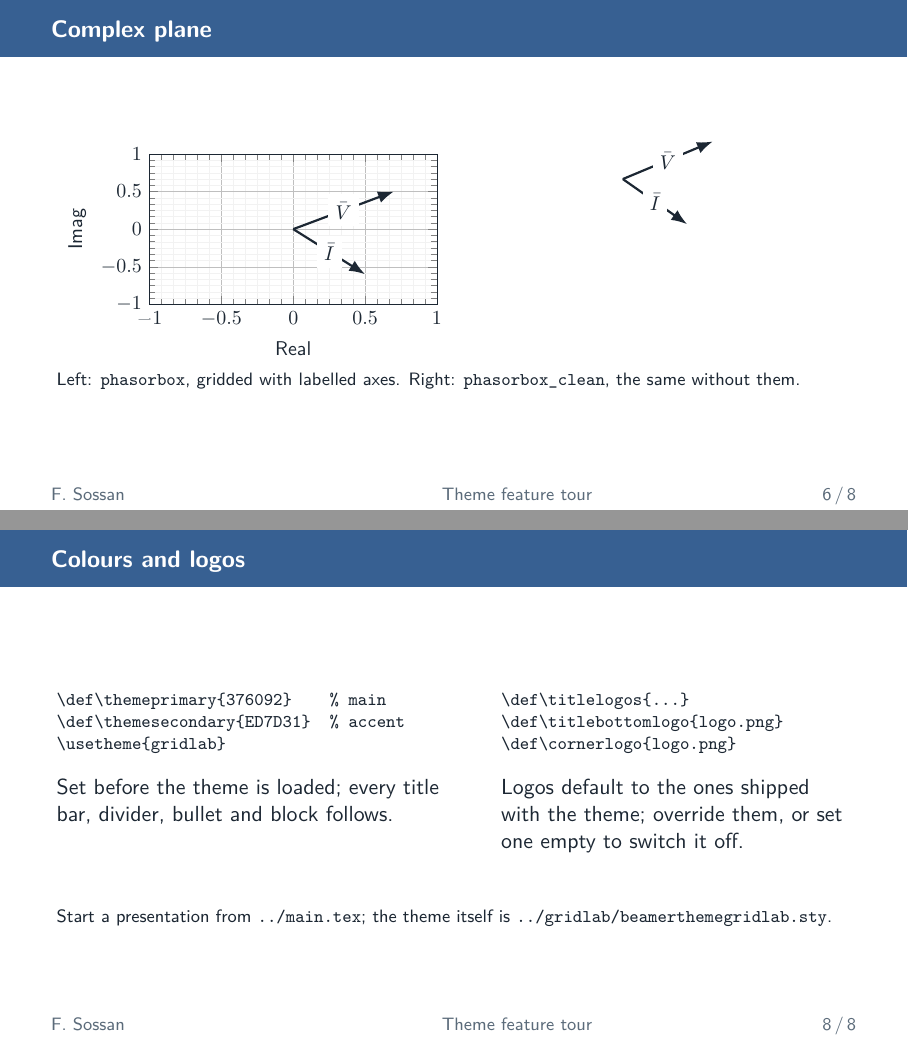
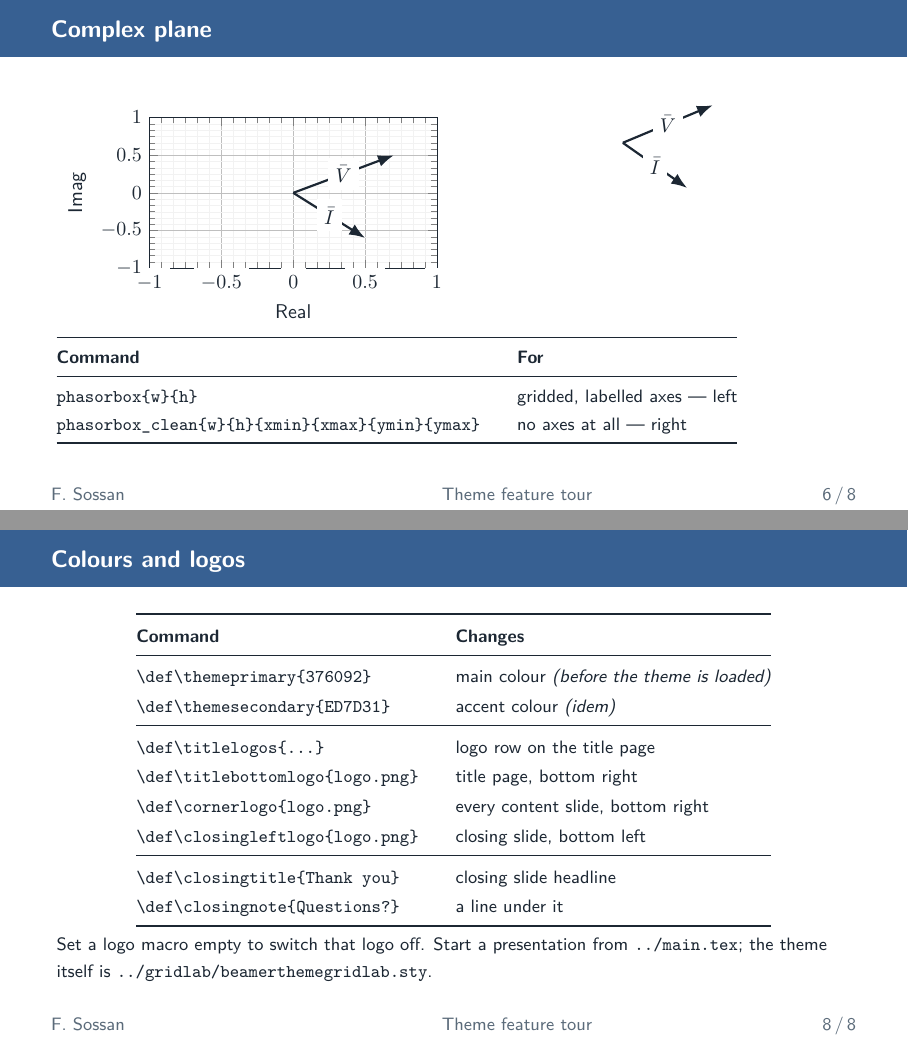
Before and after one commit to gridlab-hesso-vs/gridlab-templates, LaTeX slides (beamer/demo/demo.tex): pages 10 and 13 of 14, joined at a grey line. Compiled offline with pdfLaTeX.

Commit message:
demo: same command/result tables on the remaining slides
Text, Plots, Complex plane and Colours and logos now use the table layout
introduced on the Maths slide, one row per command. The plot slides keep
their figures and list the environments underneath, so the signatures of
q1q2simpleplot, \addplanelabel and \plotfont are visible too rather than
only mentioned in prose.

The Complex plane frame needed [fragile]: \verb is not allowed otherwise.

```diff
--- a/beamer/demo/demo.tex
+++ b/beamer/demo/demo.tex
@@ -162,6 +172,6 @@
 \end{frame}
 
-\begin{frame}{Complex plane}
+\begin{frame}[fragile]{Complex plane}
   \begin{columns}[T,onlytextwidth]
     \begin{column}{0.5\textwidth}
       \centering
@@ -179,8 +189,17 @@
     \end{column}
   \end{columns}
   \vspace{0.4em}
-  {\footnotesize Left: \texttt{phasorbox}, gridded with labelled axes.
-   Right: \texttt{phasorbox\_clean}, the same without them.}
+  \centering
+  \footnotesize
+  \renewcommand{\arraystretch}{1.25}
+  \begin{tabular}{@{}l@{\qquad}l@{}}
+    \toprule
+    \textbf{Command} & \textbf{For} \\
+    \midrule
+    \verb|phasorbox{w}{h}| & gridded, labelled axes — left \\
+    \verb|phasorbox_clean{w}{h}{xmin}{xmax}{ymin}{ymax}| & no axes at all — right \\
+    \bottomrule
+  \end{tabular}
 \end{frame}
 
 \begin{frame}{Flowcharts}
@@ -207,33 +226,30 @@
 % ==========================================================================
 
 \begin{frame}[fragile]{Colours and logos}
-  \begin{columns}[T,onlytextwidth]
-    \begin{column}{0.52\textwidth}
-      \footnotesize
-\begin{verbatim}
-\def\themeprimary{376092}    % main
-\def\themesecondary{ED7D31}  % accent
-\usetheme{gridlab}
-\end{verbatim}
-      \normalsize
-      Set before the theme is loaded; every title bar, divider, bullet and
-      block follows.
-    \end{column}
-    \begin{column}{0.44\textwidth}
-      \footnotesize
-\begin{verbatim}
-\def\titlelogos{...}
-\def\titlebottomlogo{logo.png}
-\def\cornerlogo{logo.png}
-\end{verbatim}
-      \normalsize
-      Logos default to the ones shipped with the theme; override them, or set
-      one empty to switch it off.
-    \end{column}
-  \end{columns}
-  \vfill
-  {\footnotesize Start a presentation from \texttt{../main.tex}; the theme
-   itself is \texttt{../gridlab/beamerthemegridlab.sty}.}
+  \centering
+  \footnotesize
+  \renewcommand{\arraystretch}{1.35}
+  \begin{tabular}{@{}l@{\qquad}l@{}}
+    \toprule
+    \textbf{Command} & \textbf{Changes} \\
+    \midrule
+    \verb|\def\themeprimary{376092}| & main colour \emph{(before the theme is loaded)} \\
+    \verb|\def\themesecondary{ED7D31}| & accent colour \emph{(idem)} \\
+    \midrule
+    \verb|\def\titlelogos{...}| & logo row on the title page \\
+    \verb|\def\titlebottomlogo{logo.png}| & title page, bottom right \\
+    \verb|\def\cornerlogo{logo.png}| & every content slide, bottom right \\
+    \verb|\def\closingleftlogo{logo.png}| & closing slide, bottom left \\
+    \midrule
+    \verb|\def\closingtitle{Thank you}| & closing slide headline \\
+    \verb|\def\closingnote{Questions?}| & a line under it \\
+    \bottomrule
+  \end{tabular}
+
+  \vspace{0.5em}
+  {\footnotesize Set a logo macro empty to switch that logo off. Start a
+   presentation from \texttt{../main.tex}; the theme itself is
+   \texttt{../gridlab/beamerthemegridlab.sty}.}
 \end{frame}
 
 % Closing slide: headline, then \author and \institute, framed like the title
```
Also changed, not shown: beamer/README.md, beamer/demo/README.md, beamer/demo/demo.pdf, beamer/demo/demo.tex (64 more changed lines).
